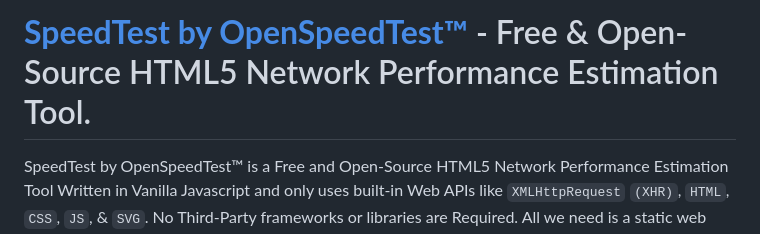
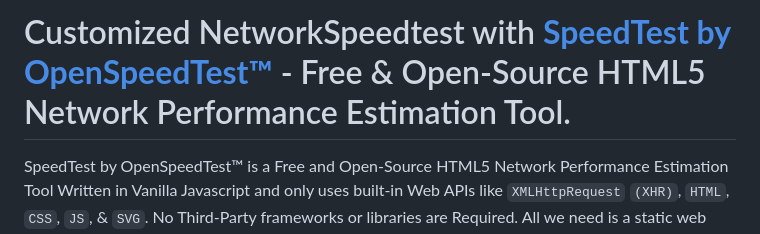
Before and after one commit to SofiyaShunkinaa/NetworkSpeedtest, a Markdown page: README.md, the part around the change. Rendered like a GitHub page.

```diff
--- a/README.md
+++ b/README.md
@@ -1,4 +1,4 @@
-#  **[SpeedTest by OpenSpeedTest™](https://openspeedtest.com?Run&ref=Github)** - Free & Open-Source HTML5 Network Performance Estimation Tool.
+#  Customized NetworkSpeedtest with **[SpeedTest by OpenSpeedTest™](https://openspeedtest.com?Run&ref=Github)** - Free & Open-Source HTML5 Network Performance Estimation Tool.
 
 
 
```
